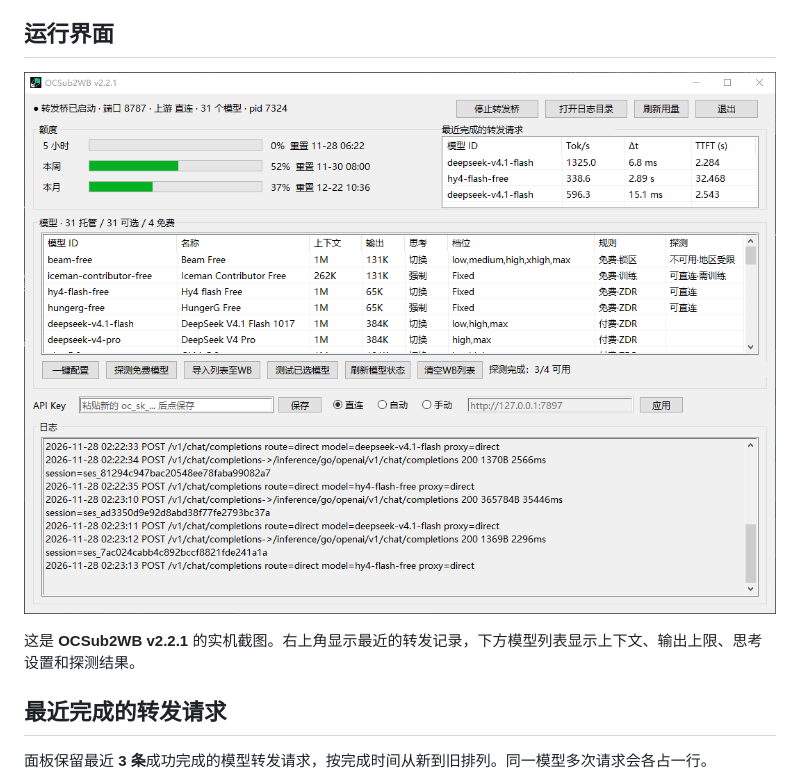
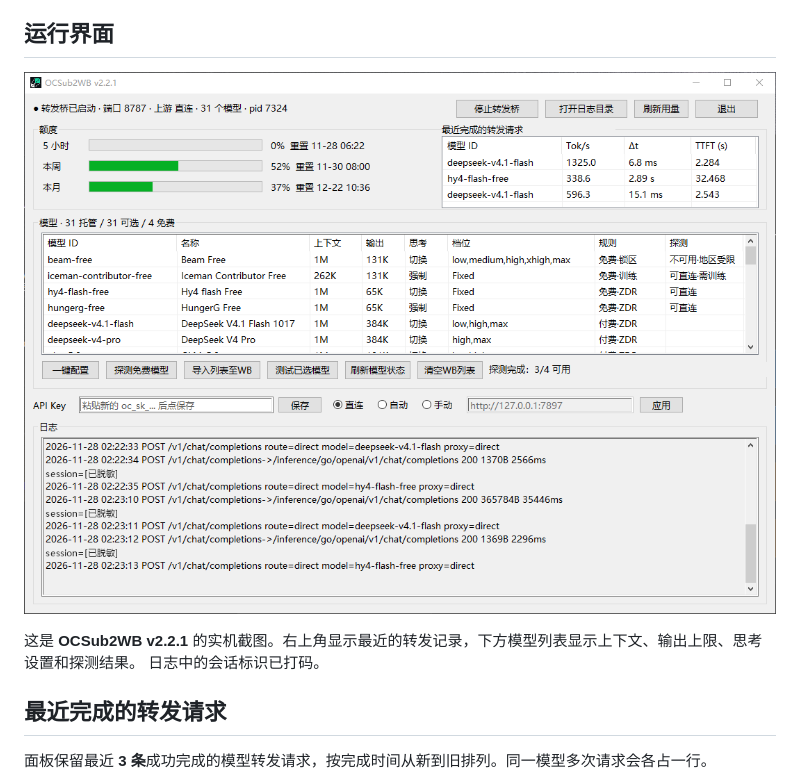
Before and after one commit to 869Nitro/OCSub2WB, a Markdown page: README.md, the part around the change. Rendered like a GitHub page; pictures changed too: assets/panel.png.

```diff
--- a/README.md
+++ b/README.md
@@ -32,7 +32,7 @@ OpenCode Go 的对话请求需要携带它能识别的稳定会话标识，供
   <img src="./assets/panel.png" width="980" alt="OCSub2WB v2.2.1 实机截图，最近转发请求表显示 Tok/s、Δt 和 TTFT，下方显示模型探测结果">
 </p>
 
-这是 **OCSub2WB v2.2.1** 的实机截图。右上角显示最近的转发记录，下方模型列表显示上下文、输出上限、思考设置和探测结果。
+这是 **OCSub2WB v2.2.1** 的实机截图。右上角显示最近的转发记录，下方模型列表显示上下文、输出上限、思考设置和探测结果。 日志中的会话标识已打码。
 
 ## 最近完成的转发请求
 
```
Also changed, not shown: THIRD-PARTY-NOTICES.md (+2 -2 lines), docs/usage.md (+1 -1 lines).
